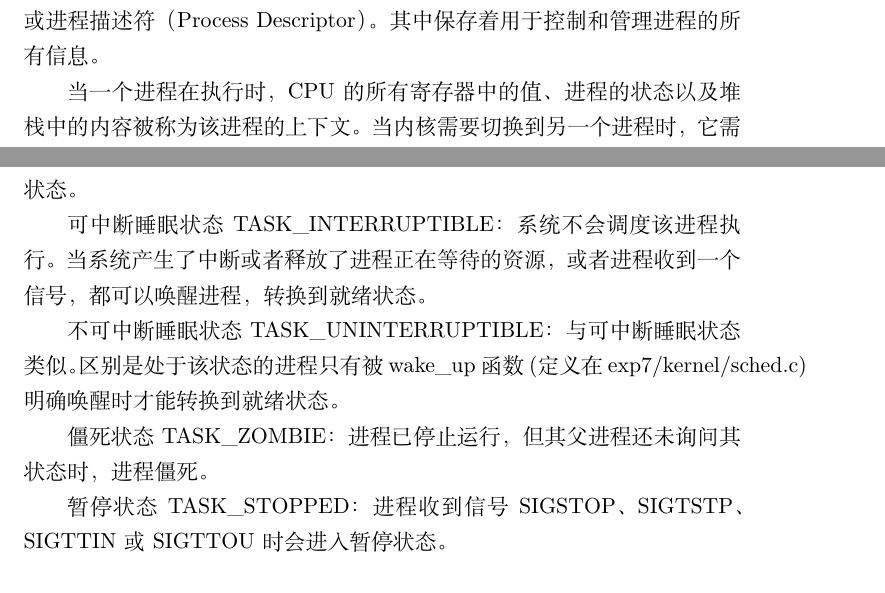
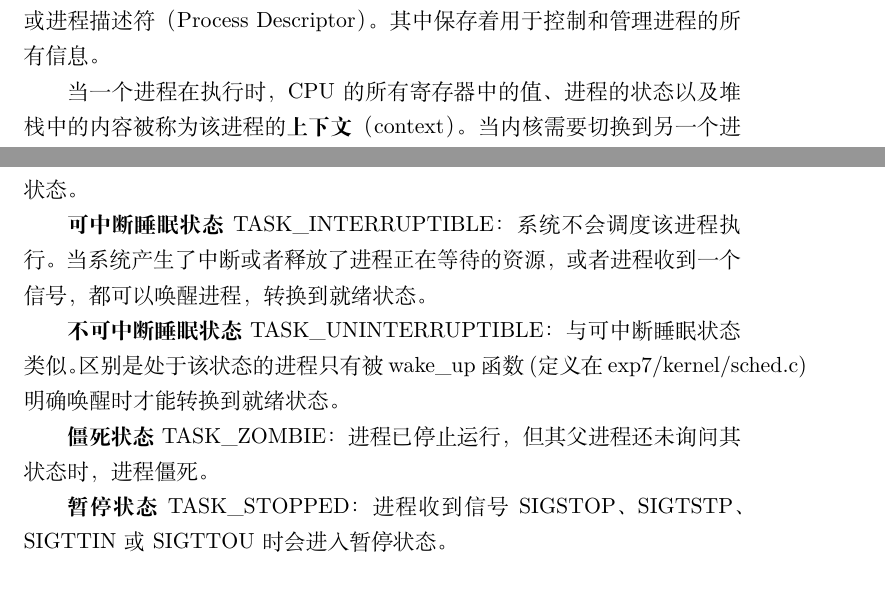
Before and after one commit to yhshu/neuos-material, a LaTeX document (docs/main.tex, which reads docs/chapter7.tex): two parts of pages 43 and 45 of 52, joined at a grey line, cut so that both start at the same text. Compiled offline with XeLaTeX.

Commit message:
更新实验文档

```diff
--- a/docs/chapter7.tex
+++ b/docs/chapter7.tex
@@ -14,7 +14,7 @@
 
 内核程序通过进程表对进程进行管理，每个进程在进程表中占有一项。
 
-Linux 中，进程表项是一个 task\_struct 任务结构指针（定义在头文件 exp7/include/linux/sched.h）。它被称为进程控制块（Process Control Block）或进程描述符（Process Descriptor）。其中保存着用于控制和管理进程的所有信息。
+Linux 中，进程表项是一个 task\_struct 任务结构指针（定义在头文件 exp7/include/linux/sched.h）。它被称为\textbf{进程控制块}（Process Control Block）或进程描述符（Process Descriptor）。其中保存着用于控制和管理进程的所有信息。
 
-当一个进程在执行时，CPU 的所有寄存器中的值、进程的状态以及堆栈中的内容被称为该进程的上下文。当内核需要切换到另一个进程时，它需要保存当前进程的所有状态，即保存当前进程的上下文，以便在再次执行该进程时，能恢复到切换时的状态。Linux 中，当前进程上下文均保存在进程的任务数据结构中。发生中断时，内核就在被中断进程的上下文中，在内核态下执行中断服务例程。
+当一个进程在执行时，CPU 的所有寄存器中的值、进程的状态以及堆栈中的内容被称为该进程的\textbf{上下文}（context）。当内核需要切换到另一个进程时，它需要保存当前进程的所有状态，即保存当前进程的上下文，以便在再次执行该进程时，能恢复到切换时的状态。Linux 中，当前进程上下文均保存在进程的任务数据结构中。发生中断时，内核就在被中断进程的上下文中，在内核态下执行中断服务例程。
 
@@ -31,15 +31,15 @@ Linux 中，进程表项是一个 task\_struct 任务结构指针（定义在头
     \label{fig:进程状态及转换关系}
 \end{figure}
 
-就绪状态/运行状态 TASK\_RUNNING：进程可在内核态运行，也可以在用户态运行。图中的用户运行态、内核运行态和就绪态都处于 TASK\_RUNNING 状态。
+\textbf{就绪状态/运行状态} TASK\_RUNNING：进程可在内核态运行，也可以在用户态运行。图中的用户运行态、内核运行态和就绪态都处于 TASK\_RUNNING 状态。
 
-可中断睡眠状态 TASK\_INTERRUPTIBLE：系统不会调度该进程执行。当系统产生了中断或者释放了进程正在等待的资源，或者进程收到一个信号，都可以唤醒进程，转换到就绪状态。
+\textbf{可中断睡眠状态} TASK\_INTERRUPTIBLE：系统不会调度该进程执行。当系统产生了中断或者释放了进程正在等待的资源，或者进程收到一个信号，都可以唤醒进程，转换到就绪状态。
 
-不可中断睡眠状态 TASK\_UNINTERRUPTIBLE：与可中断睡眠状态类似。区别是处于该状态的进程只有被 wake\_up 函数 (定义在 exp7/kernel/sched.c) 明确唤醒时才能转换到就绪状态。
+\textbf{不可中断睡眠状态} TASK\_UNINTERRUPTIBLE：与可中断睡眠状态类似。区别是处于该状态的进程只有被 wake\_up 函数 (定义在 exp7/kernel/sched.c) 明确唤醒时才能转换到就绪状态。
 
-僵死状态 TASK\_ZOMBIE：进程已停止运行，但其父进程还未询问其状态时，进程僵死。
+\textbf{僵死状态} TASK\_ZOMBIE：进程已停止运行，但其父进程还未询问其状态时，进程僵死。
 
-暂停状态 TASK\_STOPPED：进程收到信号 SIGSTOP、SIGTSTP、SIGTTIN 或 SIGTTOU 时会进入暂停状态。
+\textbf{暂停状态} TASK\_STOPPED：进程收到信号 SIGSTOP、SIGTSTP、SIGTTIN 或 SIGTTOU 时会进入暂停状态。
 
 \subsection{进程初始化}
 
```
Also changed, not shown: docs/chapter8.tex (+3 -3 lines), docs/实验文档.pdf, docs/chapter7.tex (2 more changed lines), 1 other file.
